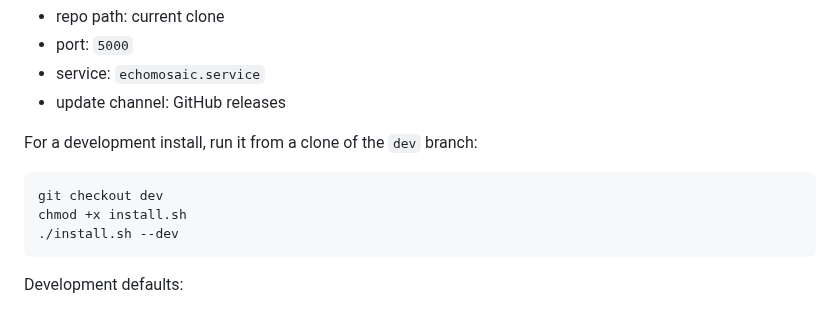
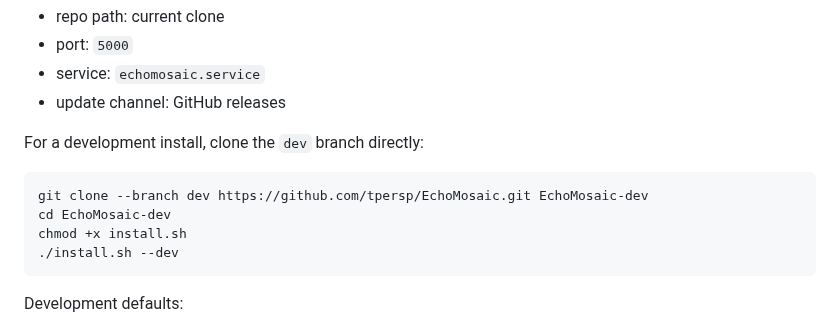
Before and after one commit to tpersp/EchoMosaic, a Markdown page: README.md, the part around the change. GitHub-like rendering.

Commit message:
updated dev install methode

````diff
--- a/README.md
+++ b/README.md
@@ -93,10 +93,11 @@ Defaults:
 - service: `echomosaic.service`
 - update channel: GitHub releases
 
-For a development install, run it from a clone of the `dev` branch:
+For a development install, clone the `dev` branch directly:
 
 ```bash
-git checkout dev
+git clone --branch dev https://github.com/tpersp/EchoMosaic.git EchoMosaic-dev
+cd EchoMosaic-dev
 chmod +x install.sh
 ./install.sh --dev
 ```
````
